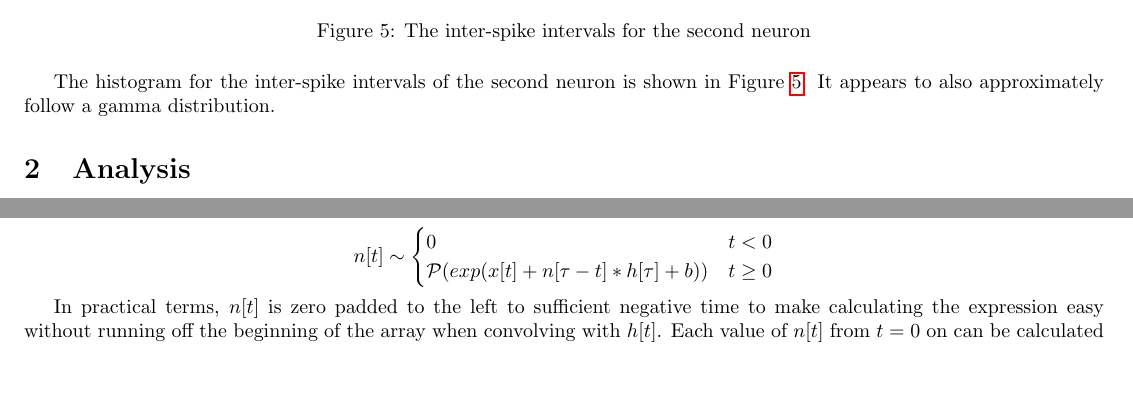
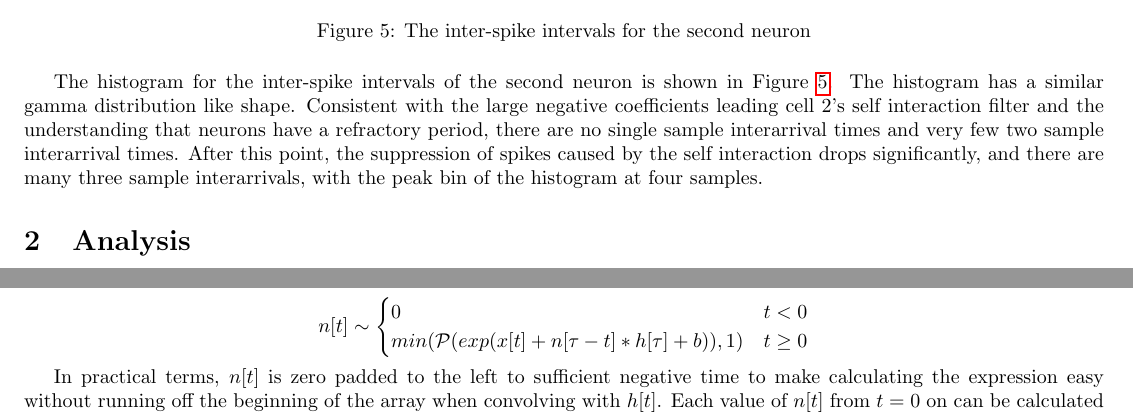
Before and after one commit to Kyle-Gagner/GLM_Project, a LaTeX paper (report.tex): two parts of pages 9 and 10 of 11, joined at a grey line, cut so that both start at the same text, the shorter picture padded with empty space. Compiled offline with pdfLaTeX.

Commit message:
small edits to report

```diff
--- a/report.tex
+++ b/report.tex
@@ -131,7 +131,12 @@ gamma distribution to model the distribution distribution of the inter-spike int
 \label{fig62}
 \end{figure}
 
-The histogram for the inter-spike intervals of the second neuron is shown in Figure \ref{fig62}. It appears to also approximately follow a gamma distribution.
+The histogram for the inter-spike intervals of the second neuron is shown in Figure \ref{fig62}. The histogram has
+a similar gamma distribution like shape. Consistent with the large negative coefficients leading cell 2's self
+interaction filter and the understanding that neurons have a refractory period, there are no single sample
+interarrival times and very few two sample interarrival times. After this point, the suppression of spikes caused
+by the self interaction drops significantly, and there are many three sample interarrivals, with the peak bin of the
+histogram at four samples.
 
 \section{Analysis}
 
@@ -149,7 +154,7 @@ $$x[t]=s[t]*f[t]$$
 $$n[t]\sim
 \begin{cases}
 0 & t < 0\\
-\mathcal{P}(exp(x[t]+n[\tau-t]*h[\tau]+b)) & t \geq 0
+min(\mathcal{P}(exp(x[t]+n[\tau-t]*h[\tau]+b)), 1) & t \geq 0
 \end{cases}$$
 
 In practical terms, $n[t]$ is zero padded to the left to sufficient negative time to make calculating the expression
```
Also changed, not shown: report.tex (2 more changed lines).
